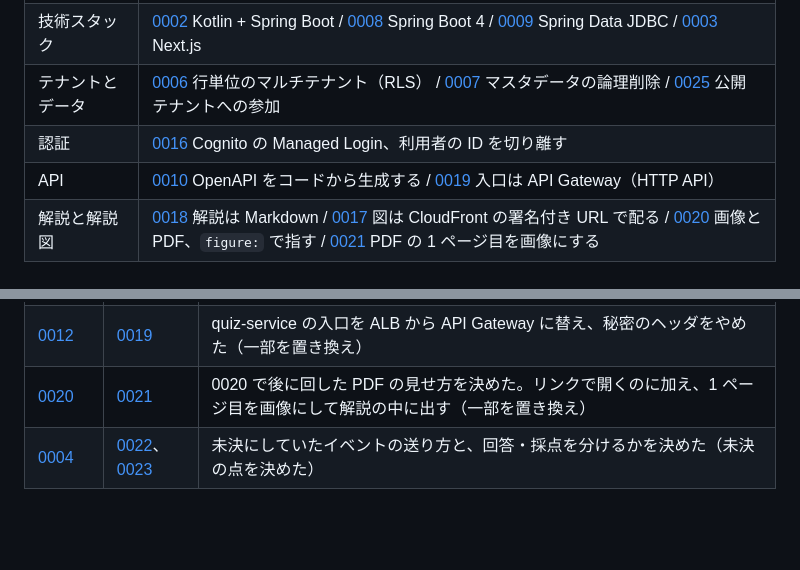
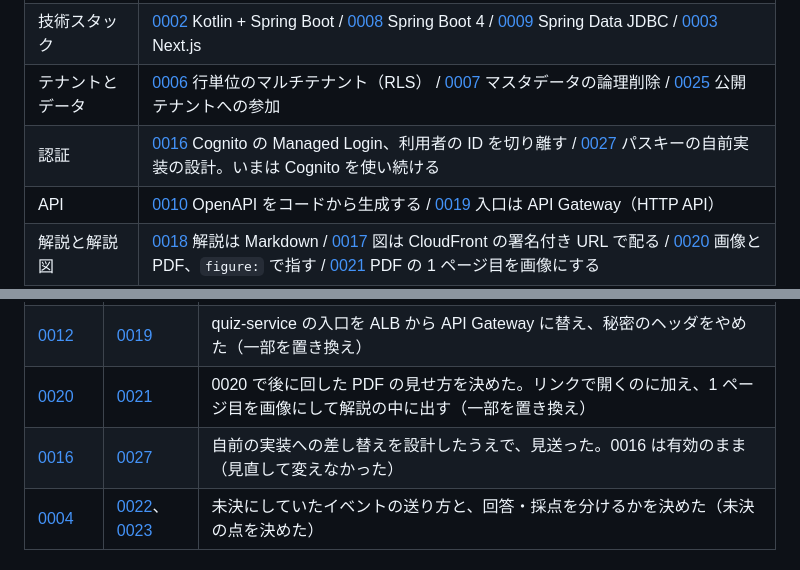
Before and after one commit to fujitamasayoshi0402/quiz-app, a Markdown page: docs/adr/README.md, 2 parts joined by grey strips. GitHub-like rendering; blank space fills up the shorter version.

Commit message:
docs(adr): テーマ別の索引と見直しの表に ADR-0027 を載せる (DEV-136)

```diff
--- a/docs/adr/README.md
+++ b/docs/adr/README.md
@@ -11,7 +11,7 @@
 | 進め方 | [0001](0001-record-architecture-decisions.md) ADR を残す / [0004](0004-split-services-incrementally.md) サービスは段階的に分ける / [0023](0023-keep-answer-as-module-in-quiz-service.md) 回答・採点はモジュールのまま分けない |
 | 技術スタック | [0002](0002-use-kotlin-and-spring-boot.md) Kotlin + Spring Boot / [0008](0008-use-spring-boot-4.md) Spring Boot 4 / [0009](0009-use-spring-data-jdbc.md) Spring Data JDBC / [0003](0003-use-nextjs-for-frontend.md) Next.js |
 | テナントとデータ | [0006](0006-row-level-multi-tenancy.md) 行単位のマルチテナント（RLS） / [0007](0007-soft-delete-master-data.md) マスタデータの論理削除 / [0025](0025-let-signed-in-users-join-public-tenants.md) 公開テナントへの参加 |
-| 認証 | [0016](0016-authenticate-with-cognito-managed-login.md) Cognito の Managed Login、利用者の ID を切り離す |
+| 認証 | [0016](0016-authenticate-with-cognito-managed-login.md) Cognito の Managed Login、利用者の ID を切り離す / [0027](0027-design-self-hosted-passkeys-and-keep-cognito.md) パスキーの自前実装の設計。いまは Cognito を使い続ける |
 | API | [0010](0010-generate-openapi-from-code.md) OpenAPI をコードから生成する / [0019](0019-expose-api-through-api-gateway-http-api.md) 入口は API Gateway（HTTP API） |
 | 解説と解説図 | [0018](0018-write-explanations-in-markdown-and-render-on-screen.md) 解説は Markdown / [0017](0017-deliver-figures-with-cloudfront-signed-urls.md) 図は CloudFront の署名付き URL で配る / [0020](0020-reference-figures-from-explanations-and-add-images-and-pdfs.md) 画像と PDF、`figure:` で指す / [0021](0021-render-first-page-of-pdfs-as-images.md) PDF の 1 ページ目を画像にする |
 | イベントと通知 | [0022](0022-publish-quiz-events-through-outbox-and-notify-slack-per-tenant.md) Outbox から EventBridge、テナントごとの Slack へ |
@@ -28,6 +28,7 @@
 | [0005](0005-use-cognito-passkeys.md) | [0016](0016-authenticate-with-cognito-managed-login.md) | Cognito のパスキーと Group のロールから、Managed Login（パスワードとパスキー）に。ロールと利用者の ID はアプリのデータで持つ（全体を置き換え） |
 | [0012](0012-serve-frontend-on-amplify-hosting.md) | [0019](0019-expose-api-through-api-gateway-http-api.md) | quiz-service の入口を ALB から API Gateway に替え、秘密のヘッダをやめた（一部を置き換え） |
 | [0020](0020-reference-figures-from-explanations-and-add-images-and-pdfs.md) | [0021](0021-render-first-page-of-pdfs-as-images.md) | 0020 で後に回した PDF の見せ方を決めた。リンクで開くのに加え、1 ページ目を画像にして解説の中に出す（一部を置き換え） |
+| [0016](0016-authenticate-with-cognito-managed-login.md) | [0027](0027-design-self-hosted-passkeys-and-keep-cognito.md) | 自前の実装への差し替えを設計したうえで、見送った。0016 は有効のまま（見直して変えなかった） |
 | [0004](0004-split-services-incrementally.md) | [0022](0022-publish-quiz-events-through-outbox-and-notify-slack-per-tenant.md)、[0023](0023-keep-answer-as-module-in-quiz-service.md) | 未決にしていたイベントの送り方と、回答・採点を分けるかを決めた（未決の点を決めた） |
 
 ## 一覧
```
